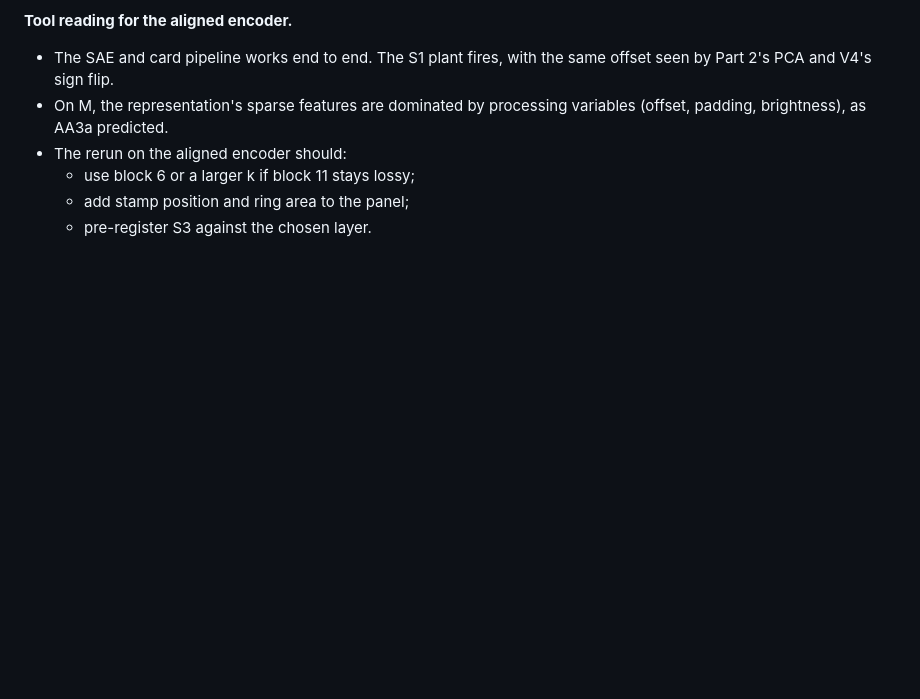
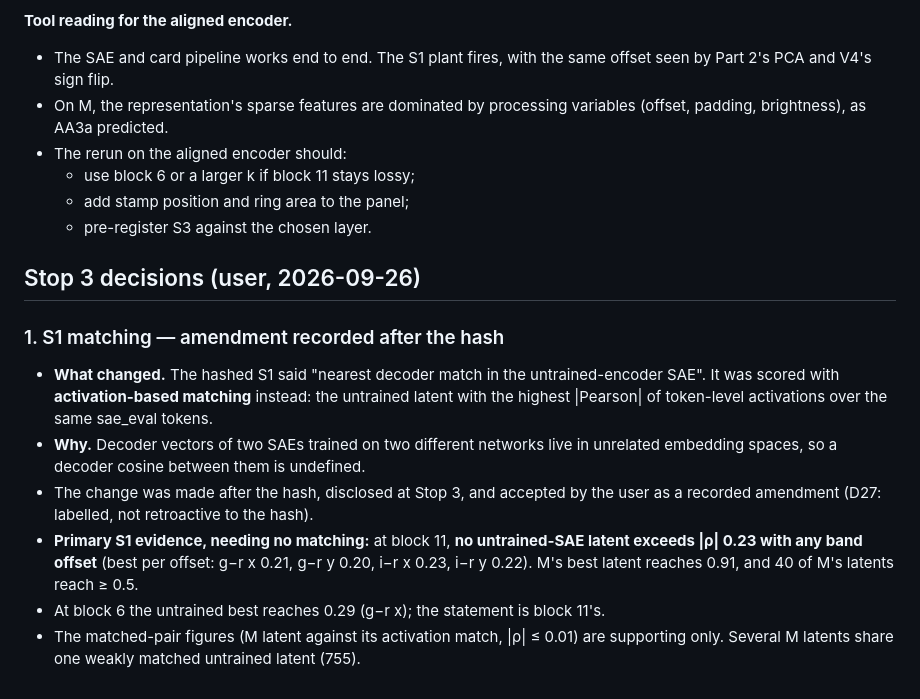
Before and after one commit to Ma1achy/Galaxy-JEPA, a Markdown page: artifacts/interp_tooling.md, the part around the change. Rendered like a GitHub page; blank space fills up the shorter version.

Commit message:
Brief DD Stop 3 item 1: S1 activation matching recorded as a post-hash amendment
Decoder spaces of two networks' SAEs are not comparable, so 'nearest decoder match' was
scored by token-activation correlation. Primary S1 evidence is now matching-free: no
untrained block-11 latent exceeds |rho| 0.23 with any band offset (M reaches 0.91).

Co-Authored-By: Claude Opus 5.5 (1M context) <noreply@anthropic.com>
Claude-Session: https://claude.ai/code/session_016YQP5Hg2cBZKSpdfJeYbi1

```diff
--- a/artifacts/interp_tooling.md
+++ b/artifacts/interp_tooling.md
@@ -606,3 +606,21 @@ Scored against the Part 3 hash (`runs/dd/sae/score.json`, `cards.json`).
   - use block 6 or a larger k if block 11 stays lossy;
   - add stamp position and ring area to the panel;
   - pre-register S3 against the chosen layer.
+
+## Stop 3 decisions (user, 2026-09-26)
+
+### 1. S1 matching — amendment recorded after the hash
+
+- **What changed.** The hashed S1 said "nearest decoder match in the untrained-encoder SAE". It was
+  scored with **activation-based matching** instead: the untrained latent with the highest |Pearson|
+  of token-level activations over the same sae_eval tokens.
+- **Why.** Decoder vectors of two SAEs trained on two different networks live in unrelated
+  embedding spaces, so a decoder cosine between them is undefined.
+- The change was made after the hash, disclosed at Stop 3, and accepted by the user as a recorded
+  amendment (D27: labelled, not retroactive to the hash).
+- **Primary S1 evidence, needing no matching:** at block 11, **no untrained-SAE latent exceeds
+  |ρ| 0.23 with any band offset** (best per offset: g−r x 0.21, g−r y 0.20, i−r x 0.23, i−r y 0.22).
+  M's best latent reaches 0.91, and 40 of M's latents reach ≥ 0.5.
+- At block 6 the untrained best reaches 0.29 (g−r x); the statement is block 11's.
+- The matched-pair figures (M latent against its activation match, |ρ| ≤ 0.01) are supporting only.
+  Several M latents share one weakly matched untrained latent (755).
```
